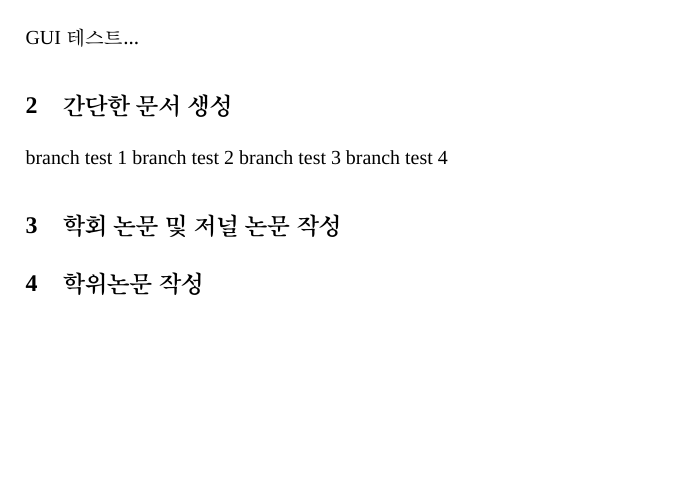
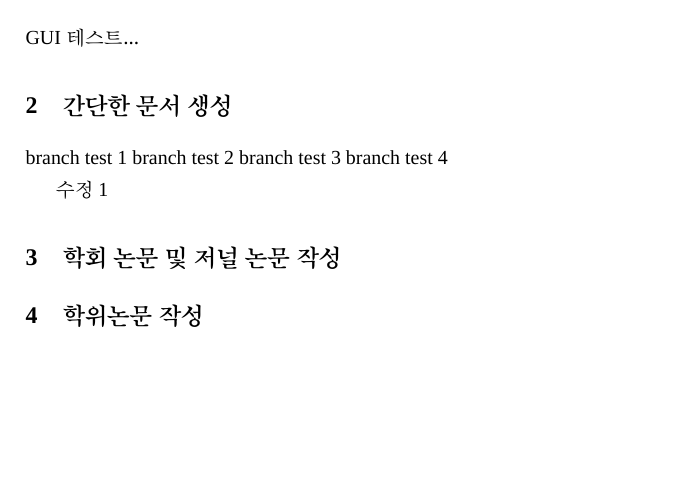
Before and after one commit to mcpark3141/LaTeX4B, a LaTeX document (test.tex): part of the page, cut so that both start at the same text. Compiled offline with XeLaTeX; a missing font is replaced by an installed copy or a similar font.

Commit message:
remote branch test

```diff
--- a/test.tex
+++ b/test.tex
@@ -62,6 +62,8 @@ branch test 1
 branch test 2
 branch test 3
 branch test 4
+
+수정 1
 %%%%%%%%%%%%%%%%%%%%%%%%%%%%%%%%%%%%%%%%%%%%%%%%%%%%%%%%%%%%%%%%%%%%%%%
 \section{학회 논문 및 저널 논문 작성}
 
```
